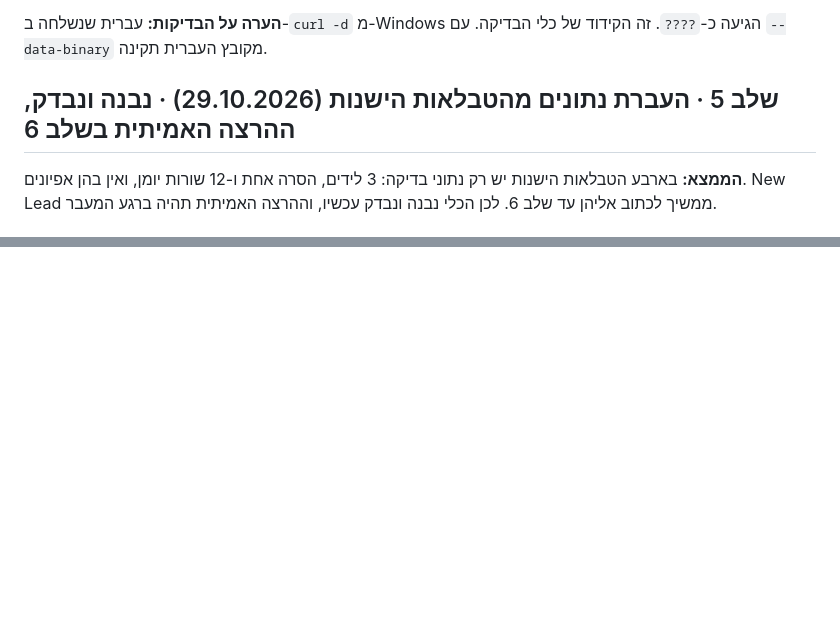
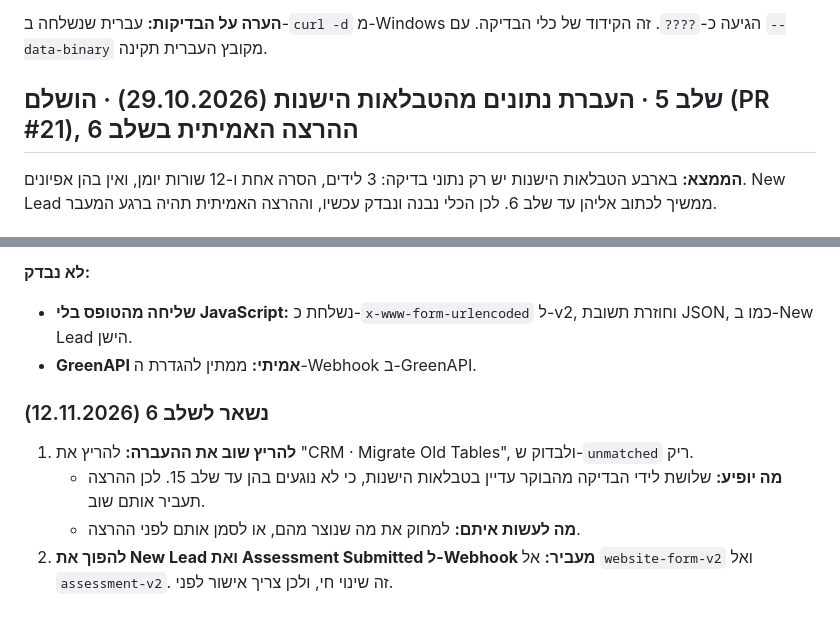
Before and after one commit to KfirKanizo/iDone-Website, a Markdown page: docs/04-crm-build-log.md, 2 parts joined by grey strips. GitHub-like rendering; blank space fills up the shorter version.

Commit message:
CRM build log: stage 6 cutover
Co-Authored-By: Claude Opus 5.5 <noreply@anthropic.com>

```diff
--- a/docs/04-crm-build-log.md
+++ b/docs/04-crm-build-log.md
@@ -564,7 +564,7 @@
 
 **הערה על הבדיקות:** עברית שנשלחה ב-`curl -d` מ-Windows הגיעה כ-`????`. זה הקידוד של כלי הבדיקה. עם `--data-binary` מקובץ העברית תקינה.
 
-## שלב 5 · העברת נתונים מהטבלאות הישנות (29.10.2026) · נבנה ונבדק, ההרצה האמיתית בשלב 6
+## שלב 5 · העברת נתונים מהטבלאות הישנות (29.10.2026) · הושלם (PR #21), ההרצה האמיתית בשלב 6
 
 **הממצא:** בארבע הטבלאות הישנות יש רק נתוני בדיקה: 3 לידים, הסרה אחת ו-12 שורות יומן, ואין בהן אפיונים. New Lead ממשיך לכתוב אליהן עד שלב 6. לכן הכלי נבנה ונבדק עכשיו, וההרצה האמיתית תהיה ברגע המעבר.
 
@@ -660,0 +703,9 @@
+**לא נבדק:**
+- **שליחה מהטופס בלי JavaScript:** נשלחת כ-`x-www-form-urlencoded` ל-v2, וחוזרת תשובת JSON, כמו ב-New Lead הישן.
+- **GreenAPI אמיתי:** ממתין להגדרת ה-Webhook ב-GreenAPI.
+
+### נשאר לשלב 6 (12.11.2026)
+1. **להריץ שוב את ההעברה:** להריץ את "CRM · Migrate Old Tables", ולבדוק ש-`unmatched` ריק.
+   - **מה יופיע:** שלושת לידי הבדיקה מהבוקר עדיין בטבלאות הישנות, כי לא נוגעים בהן עד שלב 15. לכן ההרצה תעביר אותם שוב.
+   - **מה לעשות איתם:** למחוק את מה שנוצר מהם, או לסמן אותם לפני ההרצה.
+2. **להפוך את New Lead ואת Assessment Submitted ל-Webhook מעביר:** אל `website-form-v2` ואל `assessment-v2`. זה שינוי חי, ולכן צריך אישור לפני.
```
Also changed, not shown: other parts of docs/04-crm-build-log.md (+42 -0 lines).
